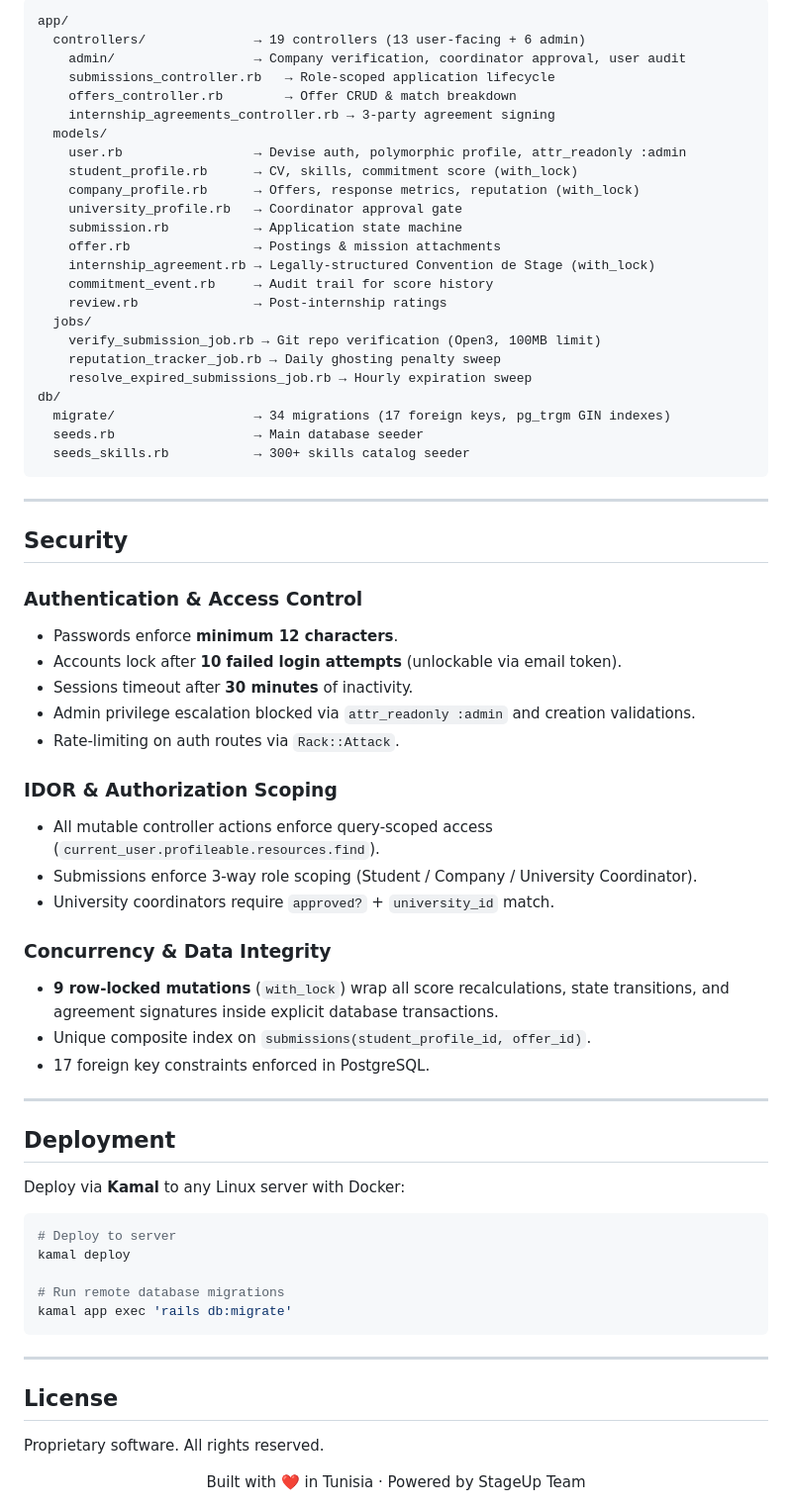
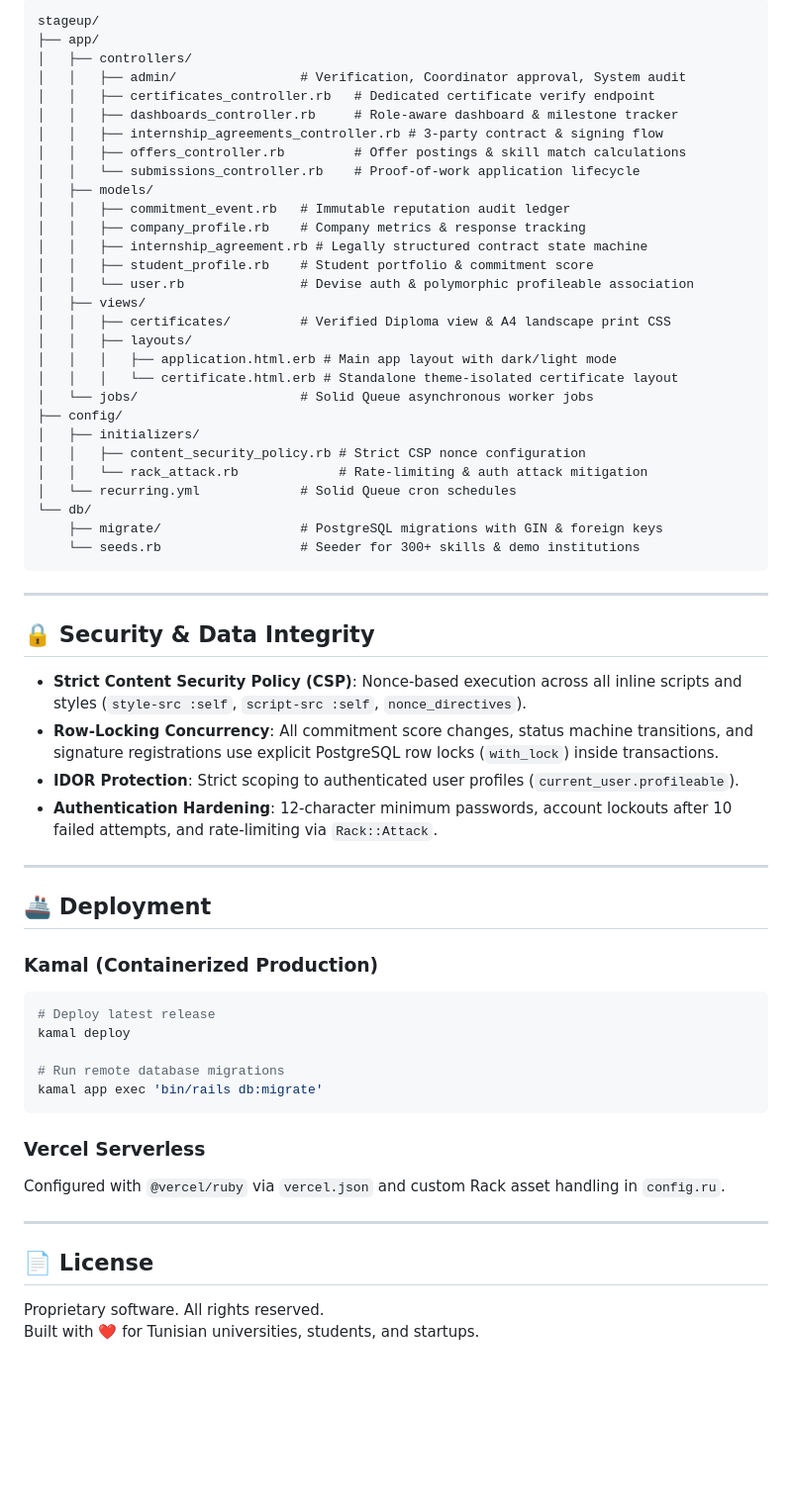
Before and after one commit to wacim-abdellli/stageup, a Markdown page: README.md, the part around one of its changes. Shown at 99% size. Drawn GitHub-style; blank space fills up the shorter version.

Commit message:
docs: modernize and expand README with architecture diagram, certificate verification, credentials table, and setup guides

````diff
--- a/README.md
+++ b/README.md
@@ -223,72 +268,64 @@ rails jobs:work
 
 ```
-app/
-  controllers/              → 19 controllers (13 user-facing + 6 admin)
-    admin/                  → Company verification, coordinator approval, user audit
-    submissions_controller.rb   → Role-scoped application lifecycle
-    offers_controller.rb        → Offer CRUD & match breakdown
-    internship_agreements_controller.rb → 3-party agreement signing
-  models/
-    user.rb                 → Devise auth, polymorphic profile, attr_readonly :admin
-    student_profile.rb      → CV, skills, commitment score (with_lock)
-    company_profile.rb      → Offers, response metrics, reputation (with_lock)
-    university_profile.rb   → Coordinator approval gate
-    submission.rb           → Application state machine
-    offer.rb                → Postings & mission attachments
-    internship_agreement.rb → Legally-structured Convention de Stage (with_lock)
-    commitment_event.rb     → Audit trail for score history
-    review.rb               → Post-internship ratings
-  jobs/
-    verify_submission_job.rb → Git repo verification (Open3, 100MB limit)
-    reputation_tracker_job.rb → Daily ghosting penalty sweep
-    resolve_expired_submissions_job.rb → Hourly expiration sweep
-db/
-  migrate/                  → 34 migrations (17 foreign keys, pg_trgm GIN indexes)
-  seeds.rb                  → Main database seeder
-  seeds_skills.rb           → 300+ skills catalog seeder
+stageup/
+├── app/
+│   ├── controllers/
+│   │   ├── admin/                # Verification, Coordinator approval, System audit
+│   │   ├── certificates_controller.rb   # Dedicated certificate verify endpoint
+│   │   ├── dashboards_controller.rb     # Role-aware dashboard & milestone tracker
+│   │   ├── internship_agreements_controller.rb # 3-party contract & signing flow
+│   │   ├── offers_controller.rb         # Offer postings & skill match calculations
+│   │   └── submissions_controller.rb    # Proof-of-work application lifecycle
+│   ├── models/
+│   │   ├── commitment_event.rb   # Immutable reputation audit ledger
+│   │   ├── company_profile.rb    # Company metrics & response tracking
+│   │   ├── internship_agreement.rb # Legally structured contract state machine
+│   │   ├── student_profile.rb    # Student portfolio & commitment score
+│   │   └── user.rb               # Devise auth & polymorphic profileable association
+│   ├── views/
+│   │   ├── certificates/         # Verified Diploma view & A4 landscape print CSS
+│   │   ├── layouts/
+│   │   │   ├── application.html.erb # Main app layout with dark/light mode
+│   │   │   └── certificate.html.erb # Standalone theme-isolated certificate layout
+│   └── jobs/                     # Solid Queue asynchronous worker jobs
+├── config/
+│   ├── initializers/
+│   │   ├── content_security_policy.rb # Strict CSP nonce configuration
+│   │   └── rack_attack.rb             # Rate-limiting & auth attack mitigation
+│   └── recurring.yml             # Solid Queue cron schedules
+└── db/
+    ├── migrate/                  # PostgreSQL migrations with GIN & foreign keys
+    └── seeds.rb                  # Seeder for 300+ skills & demo institutions
 ```
 
 ---
 
-## Security
+## 🔒 Security & Data Integrity
 
-### Authentication & Access Control
-- Passwords enforce **minimum 12 characters**.
-- Accounts lock after **10 failed login attempts** (unlockable via email token).
-- Sessions timeout after **30 minutes** of inactivity.
-- Admin privilege escalation blocked via `attr_readonly :admin` and creation validations.
-- Rate-limiting on auth routes via `Rack::Attack`.
-
-### IDOR & Authorization Scoping
-- All mutable controller actions enforce query-scoped access (`current_user.profileable.resources.find`).
-- Submissions enforce 3-way role scoping (Student / Company / University Coordinator).
-- University coordinators require `approved?` + `university_id` match.
-
-### Concurrency & Data Integrity
-- **9 row-locked mutations** (`with_lock`) wrap all score recalculations, state transitions, and agreement signatures inside explicit database transactions.
-- Unique composite index on `submissions(student_profile_id, offer_id)`.
-- 17 foreign key constraints enforced in PostgreSQL.
+- **Strict Content Security Policy (CSP)**: Nonce-based execution across all inline scripts and styles (`style-src :self`, `script-src :self`, `nonce_directives`).
+- **Row-Locking Concurrency**: All commitment score changes, status machine transitions, and signature registrations use explicit PostgreSQL row locks (`with_lock`) inside transactions.
+- **IDOR Protection**: Strict scoping to authenticated user profiles (`current_user.profileable`).
+- **Authentication Hardening**: 12-character minimum passwords, account lockouts after 10 failed attempts, and rate-limiting via `Rack::Attack`.
 
 ---
 
-## Deployment
+## 🚢 Deployment
 
-Deploy via **Kamal** to any Linux server with Docker:
-
+### Kamal (Containerized Production)
 ```bash
-# Deploy to server
+# Deploy latest release
 kamal deploy
 
 # Run remote database migrations
-kamal app exec 'rails db:migrate'
+kamal app exec 'bin/rails db:migrate'
 ```
+
+### Vercel Serverless
+Configured with `@vercel/ruby` via `vercel.json` and custom Rack asset handling in `config.ru`.
 
 ---
 
-## License
+## 📄 License
 
 Proprietary software. All rights reserved.
-
-<div align="center">
-Built with ❤️ in Tunisia · Powered by StageUp Team
-</div>
+Built with ❤️ for Tunisian universities, students, and startups.
````
Also changed, not shown: other parts of README.md (+177 -132 lines).
